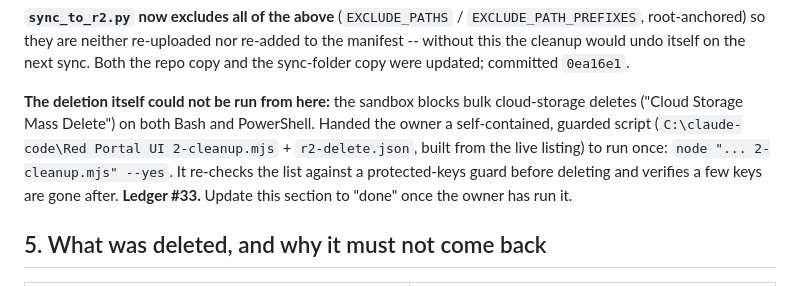
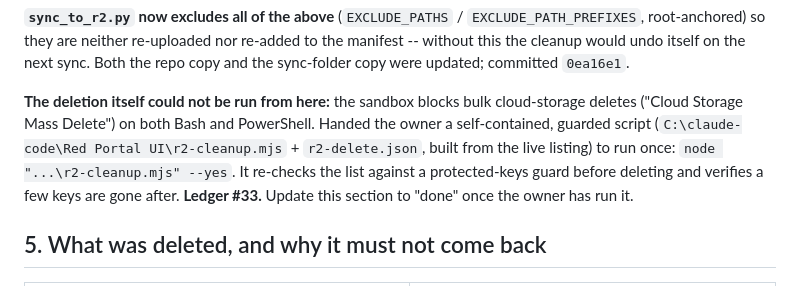
Before and after one commit to VVVULTURE/red-portal-DKR-LCL, a Markdown page: docs/SESSION-HISTORY.md, the part around the change. Rendered like a GitHub page.

Commit message:
Fix mangled paths in the Session 5c writeup
Co-Authored-By: Claude Opus 4.8 <noreply@anthropic.com>
Claude-Session: https://claude.ai/code/session_0149zZqreGBgSovXxWc6hSth

```diff
--- a/docs/SESSION-HISTORY.md
+++ b/docs/SESSION-HISTORY.md
@@ -616,10 +616,8 @@ next sync. Both the repo copy and the sync-folder copy were updated; committed
 **The deletion itself could not be run from here:** the sandbox blocks bulk
 cloud-storage deletes ("Cloud Storage Mass Delete") on both Bash and
 PowerShell. Handed the owner a self-contained, guarded script
-(`C:\claude-code\Red Portal UI
-2-cleanup.mjs` + `r2-delete.json`, built
-from the live listing) to run once: `node "...
-2-cleanup.mjs" --yes`. It
+(`C:\claude-code\Red Portal UI\r2-cleanup.mjs` + `r2-delete.json`, built
+from the live listing) to run once: `node "...\r2-cleanup.mjs" --yes`. It
 re-checks the list against a protected-keys guard before deleting and verifies
 a few keys are gone after. **Ledger #33.** Update this section to "done" once
 the owner has run it.
```
